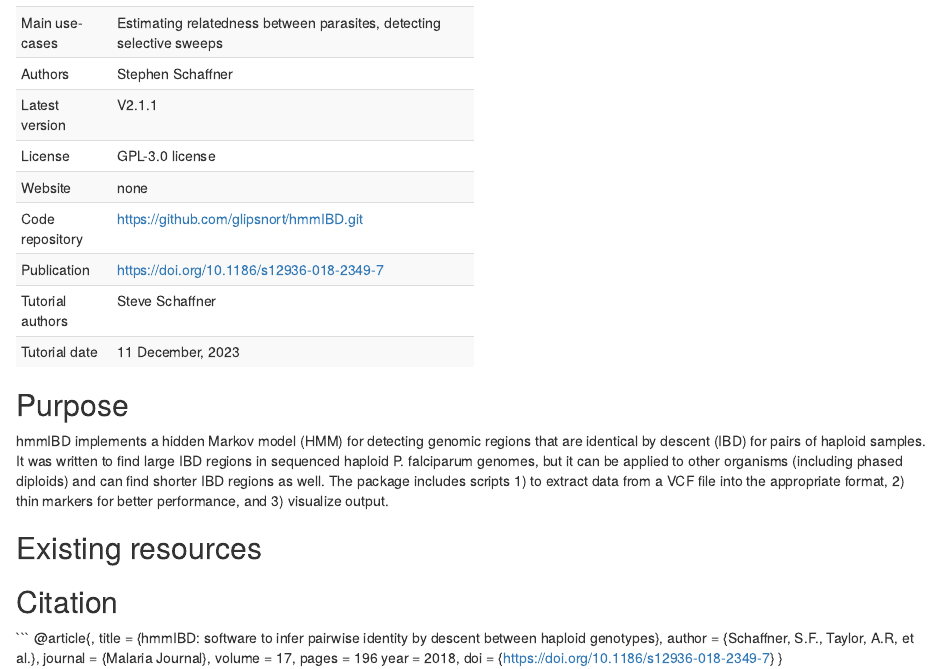
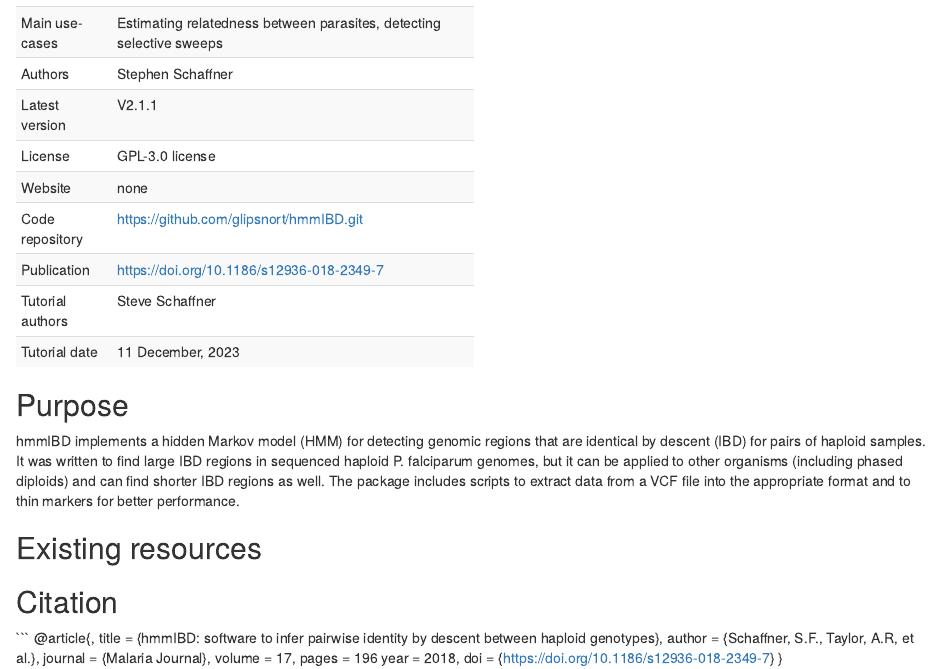
Before and after one commit to mrc-ide/PGEforge, an R Markdown document (tutorials/hmmIBD/hmmIBD_background.Rmd): the page in a window 1100 px wide, from 230 px down. Rendered offline with R 4.5, knitr and Pandoc, with nearby package versions.

Commit message:
Update hmmIBD_background.Rmd

```diff
--- a/tutorials/hmmIBD/hmmIBD_background.Rmd
+++ b/tutorials/hmmIBD/hmmIBD_background.Rmd
@@ -27,7 +27,7 @@ df_summary |>
 
 ## Purpose
 
-hmmIBD implements a hidden Markov model (HMM) for detecting genomic regions that are identical by descent (IBD) for pairs of haploid samples. It was written to find large IBD regions in sequenced haploid P. falciparum genomes, but it can be applied to other organisms (including phased diploids) and can find shorter IBD regions as well. The package includes scripts 1) to extract data from a VCF file into the appropriate format, 2) thin markers for better performance, and 3) visualize output.
+hmmIBD implements a hidden Markov model (HMM) for detecting genomic regions that are identical by descent (IBD) for pairs of haploid samples. It was written to find large IBD regions in sequenced haploid P. falciparum genomes, but it can be applied to other organisms (including phased diploids) and can find shorter IBD regions as well. The package includes scripts to extract data from a VCF file into the appropriate format and to thin markers for better performance.
 
 ## Existing resources
 
```
